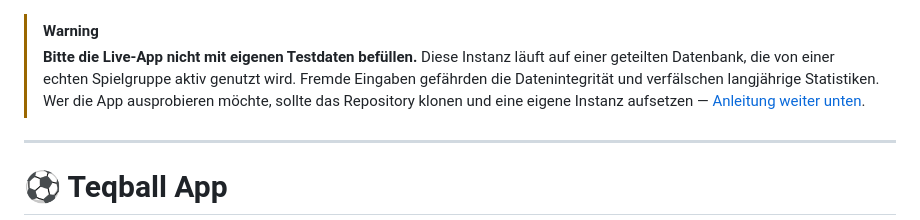
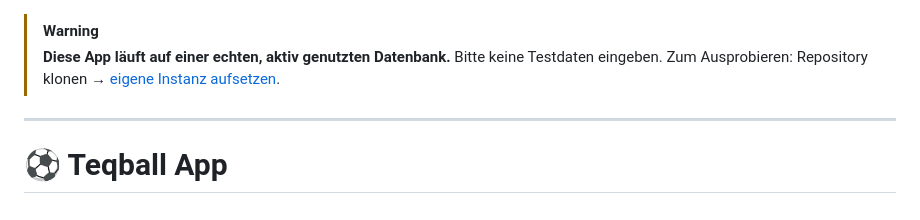
Before and after one commit to ff2710/teqball-app, a Markdown page: README.md, the part around the change. Rendered like a GitHub page.

Commit message:
README: simplify warning text

```diff
--- a/README.md
+++ b/README.md
@@ -1,7 +1,6 @@
  > [!WARNING]
-> **Bitte die Live-App nicht mit eigenen Testdaten befüllen.**
-> Diese Instanz läuft auf einer geteilten Datenbank, die von einer echten Spielgruppe aktiv genutzt wird. Fremde Eingaben gefährden die Datenintegrität und verfälschen langjährige Statistiken.
-> Wer die App ausprobieren möchte, sollte das Repository klonen und eine eigene Instanz aufsetzen — [Anleitung weiter unten](#-cloning--setup).
+> **Diese App läuft auf einer echten, aktiv genutzten Datenbank.**
+> Bitte keine Testdaten eingeben. Zum Ausprobieren: Repository klonen → [eigene Instanz aufsetzen](#-cloning--setup).
 
 ---
 
```
